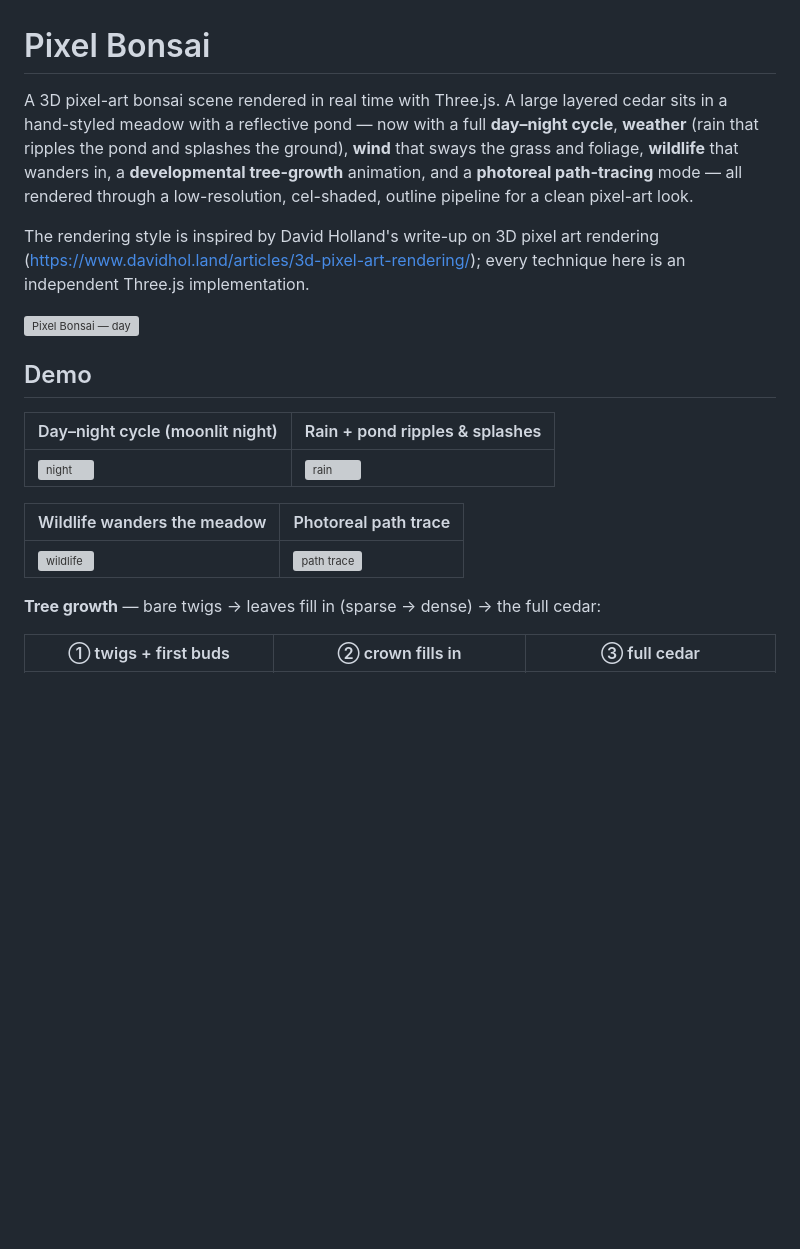
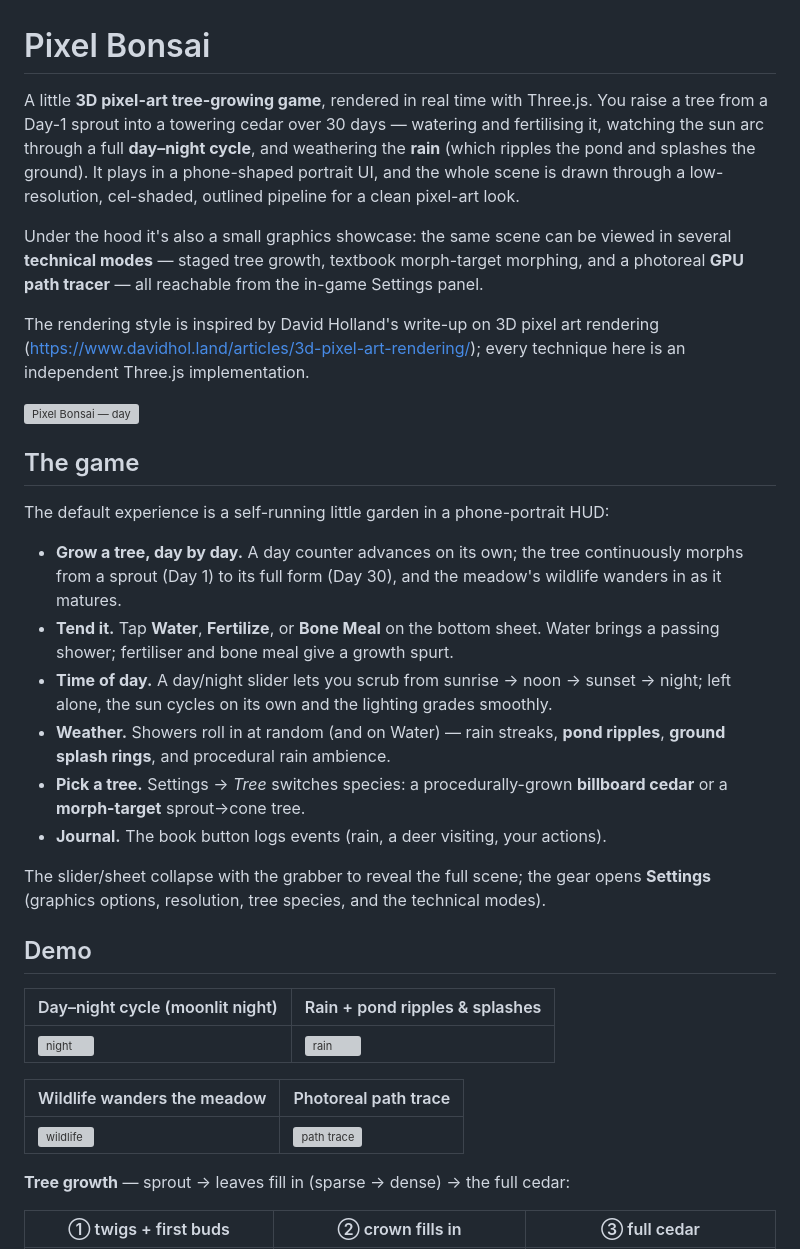
Before and after one commit to Amiannn/ICG_Final, a Markdown page: README.md, the part around one of its changes. Rendered like a GitHub page; blank space fills up the shorter version; grey boxes are pictures that could not be loaded.

```diff
--- a/README.md
+++ b/README.md
@@ -1,18 +1,41 @@
 # Pixel Bonsai
 
-A 3D pixel-art bonsai scene rendered in real time with Three.js. A large layered
-cedar sits in a hand-styled meadow with a reflective pond — now with a full
-**day–night cycle**, **weather** (rain that ripples the pond and splashes the
-ground), **wind** that sways the grass and foliage, **wildlife** that wanders in,
-a **developmental tree-growth** animation, and a **photoreal path-tracing** mode —
-all rendered through a low-resolution, cel-shaded, outline pipeline for a clean
-pixel-art look.
+A little **3D pixel-art tree-growing game**, rendered in real time with Three.js.
+You raise a tree from a Day-1 sprout into a towering cedar over 30 days — watering
+and fertilising it, watching the sun arc through a full **day–night cycle**, and
+weathering the **rain** (which ripples the pond and splashes the ground). It plays
+in a phone-shaped portrait UI, and the whole scene is drawn through a low-resolution,
+cel-shaded, outlined pipeline for a clean pixel-art look.
+
+Under the hood it's also a small graphics showcase: the same scene can be viewed in
+several **technical modes** — staged tree growth, textbook morph-target morphing, and
+a photoreal **GPU path tracer** — all reachable from the in-game Settings panel.
 
 The rendering style is inspired by David Holland's write-up on 3D pixel art
 rendering (<https://www.davidhol.land/articles/3d-pixel-art-rendering/>); every
 technique here is an independent Three.js implementation.
 
 ![Pixel Bonsai — day](docs/screenshots/day.png)
+
+## The game
+
+The default experience is a self-running little garden in a phone-portrait HUD:
+
+- **Grow a tree, day by day.** A day counter advances on its own; the tree
+  continuously morphs from a sprout (Day 1) to its full form (Day 30), and the
+  meadow's wildlife wanders in as it matures.
+- **Tend it.** Tap **Water**, **Fertilize**, or **Bone Meal** on the bottom sheet.
+  Water brings a passing shower; fertiliser and bone meal give a growth spurt.
+- **Time of day.** A day/night slider lets you scrub from sunrise → noon → sunset →
+  night; left alone, the sun cycles on its own and the lighting grades smoothly.
+- **Weather.** Showers roll in at random (and on Water) — rain streaks, **pond
+  ripples**, **ground splash rings**, and procedural rain ambience.
+- **Pick a tree.** Settings → *Tree* switches species: a procedurally-grown
+  **billboard cedar** or a **morph-target** sprout→cone tree.
+- **Journal.** The book button logs events (rain, a deer visiting, your actions).
+
+The slider/sheet collapse with the grabber to reveal the full scene; the gear opens
+**Settings** (graphics options, resolution, tree species, and the technical modes).
 
 ## Demo
 
@@ -24,7 +47,7 @@ technique here is an independent Three.js implementation.
 | --- | --- |
 | ![wildlife](docs/screenshots/demo_wildlife.png) | ![path trace](docs/screenshots/compare_pt_photoreal.png) |
 
-**Tree growth** — bare twigs → leaves fill in (sparse → dense) → the full cedar:
+**Tree growth** — sprout → leaves fill in (sparse → dense) → the full cedar:
 
 | ① twigs + first buds | ② crown fills in | ③ full cedar |
 | --- | --- | --- |
```
Also changed, not shown: other parts of README.md (+40 -37 lines).
